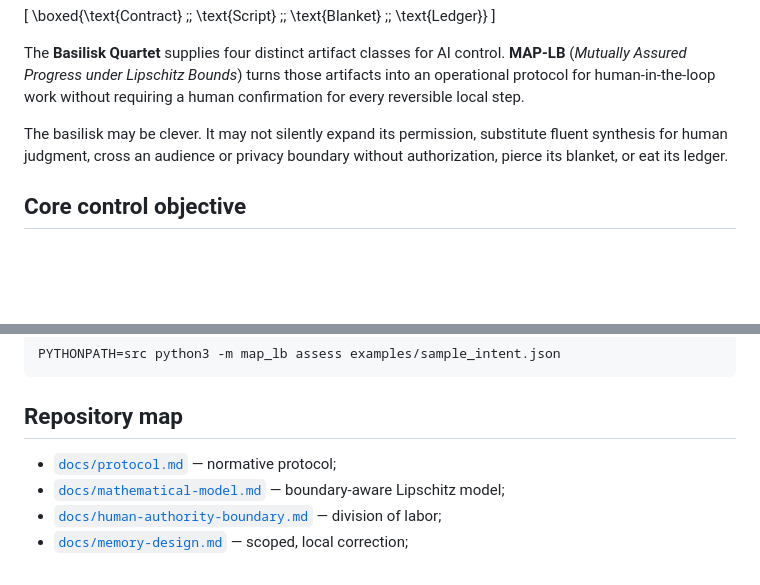
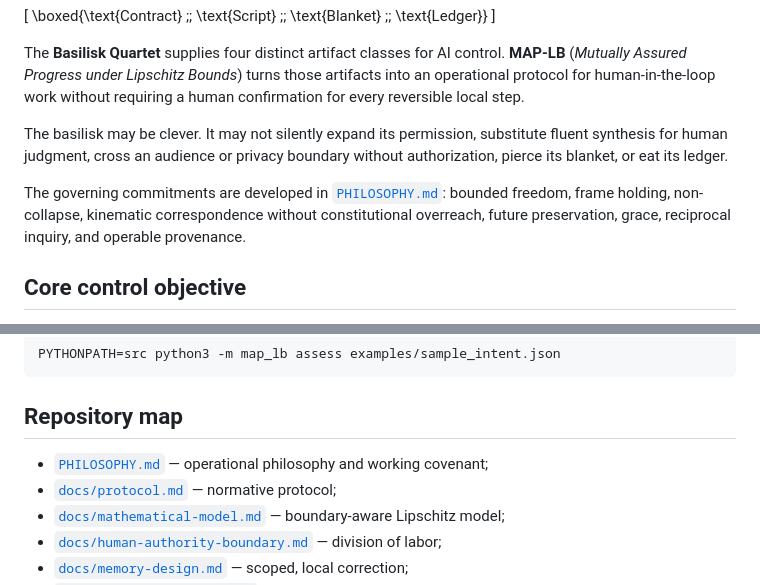
Before and after one commit to PaulTiffany/basilisk, a Markdown page: README.md, 2 parts joined by grey strips. GitHub-like rendering; blank space fills up the shorter version.

Commit message:
Link operational philosophy

```diff
--- a/README.md
+++ b/README.md
@@ -9,6 +9,8 @@
 The **Basilisk Quartet** supplies four distinct artifact classes for AI control. **MAP-LB** (*Mutually Assured Progress under Lipschitz Bounds*) turns those artifacts into an operational protocol for human-in-the-loop work without requiring a human confirmation for every reversible local step.
 
 The basilisk may be clever. It may not silently expand its permission, substitute fluent synthesis for human judgment, cross an audience or privacy boundary without authorization, pierce its blanket, or eat its ledger.
+
+The governing commitments are developed in [`PHILOSOPHY.md`](PHILOSOPHY.md): bounded freedom, frame holding, non-collapse, kinematic correspondence without constitutional overreach, future preservation, grace, reciprocal inquiry, and operable provenance.
 
 ## Core control objective
 
@@ -81,6 +83,7 @@ PYTHONPATH=src python3 -m map_lb assess examples/sample_intent.json
 
 ## Repository map
 
+- [`PHILOSOPHY.md`](PHILOSOPHY.md) — operational philosophy and working covenant;
 - [`docs/protocol.md`](docs/protocol.md) — normative protocol;
 - [`docs/mathematical-model.md`](docs/mathematical-model.md) — boundary-aware Lipschitz model;
 - [`docs/human-authority-boundary.md`](docs/human-authority-boundary.md) — division of labor;
```
